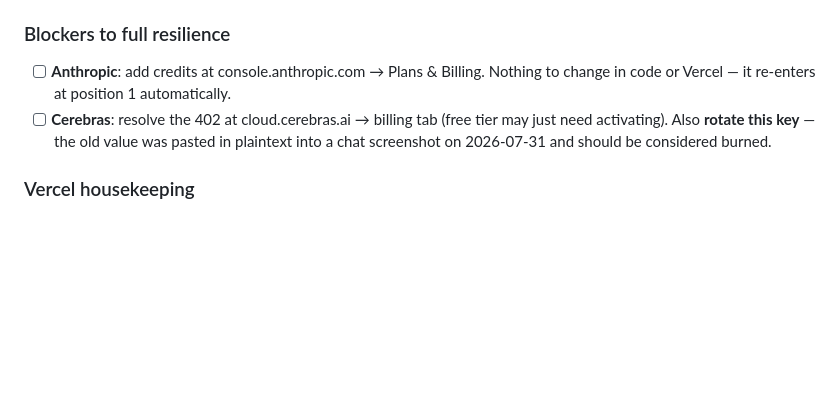
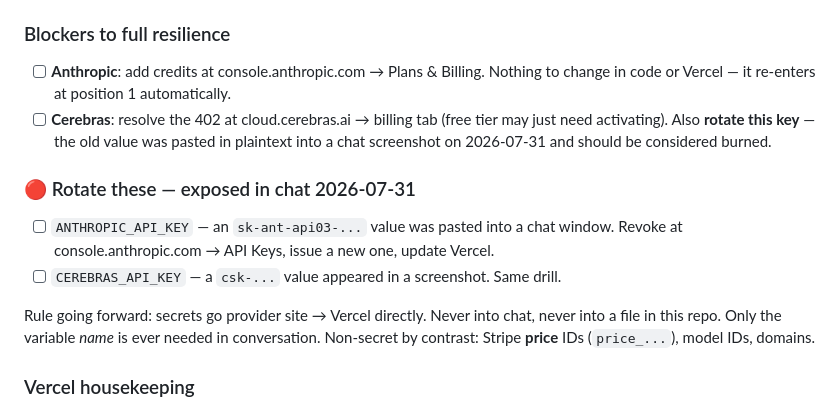
Before and after one commit to DJinasense/philo-gorillas, a Markdown page: STATUS.md, the part around the change. Rendered like a GitHub page; blank space fills up the shorter version.

Commit message:
Add key-rotation checklist and secret-handling rule to STATUS.md

```diff
--- a/STATUS.md
+++ b/STATUS.md
@@ -62,6 +62,15 @@ diagnostic we have.
       just need activating). Also **rotate this key** — the old value was pasted in
       plaintext into a chat screenshot on 2026-07-31 and should be considered burned.
 
+### 🔴 Rotate these — exposed in chat 2026-07-31
+- [ ] `ANTHROPIC_API_KEY` — an `sk-ant-api03-...` value was pasted into a chat window.
+      Revoke at console.anthropic.com → API Keys, issue a new one, update Vercel.
+- [ ] `CEREBRAS_API_KEY` — a `csk-...` value appeared in a screenshot. Same drill.
+
+Rule going forward: secrets go provider site → Vercel directly. Never into chat, never
+into a file in this repo. Only the variable *name* is ever needed in conversation.
+Non-secret by contrast: Stripe **price** IDs (`price_...`), model IDs, domains.
+
 ### Vercel housekeeping
 - [ ] **`CHEAPERINFERENCE_API_KEY`** — key was deleted and is being re-added under the
       correct name. Value must start with `ir_live_` (from cheaperinference.com).
```
